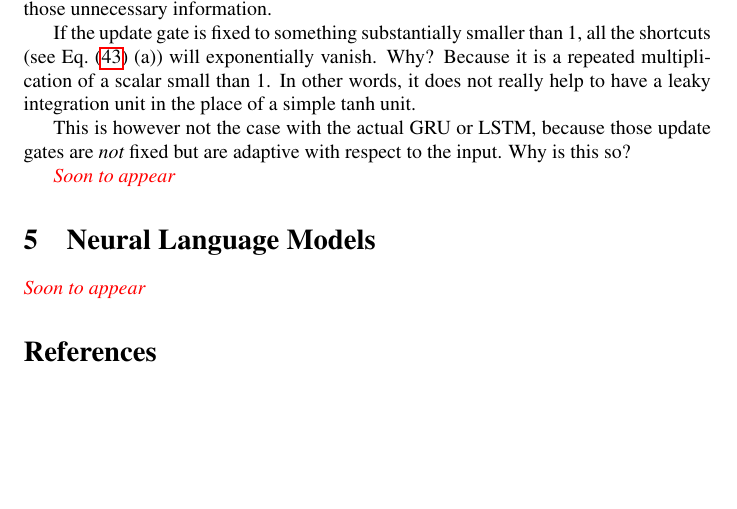
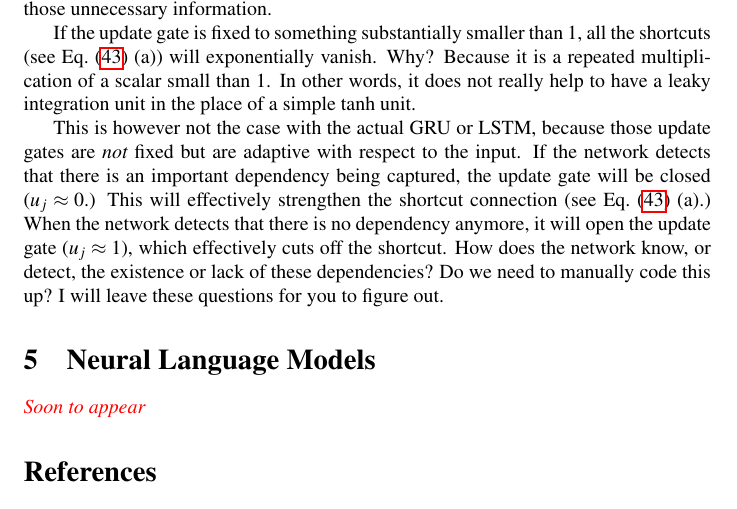
Before and after one commit to nyu-dl/NLP_DL_Lecture_Note, a LaTeX document (lecture_note.tex): part of page 47 of 50, cut so that both start at the same text, the shorter picture padded with empty space. Compiled offline with pdfLaTeX.

Commit message:
finalized rnn

```diff
--- a/lecture_note.tex
+++ b/lecture_note.tex
@@ -3095,11 +3095,15 @@ words, it does not really help to have a leaky integration unit in the place of
 a simple $\tanh$ unit.
 
 This is however not the case with the actual GRU or LSTM, because those update
-gates are {\em not} fixed but are adaptive with respect to the input. Why is
-this so?
-
-
-\alert{\it Soon to appear}
+gates are {\em not} fixed but are adaptive with respect to the input. If the
+network detects that there is an important dependency being captured, the update
+gate will be closed ($u_j \approx 0$.) This will effectively strengthen the
+shortcut connection (see Eq.~\eqref{eq:gru_expand} (a).) When the network
+detects that there is no dependency anymore, it will open the update gate ($u_j
+\approx 1$), which effectively cuts off the shortcut. How does the network know,
+or detect, the existence or lack of these dependencies? Do we need to manually
+code this up? I will leave these questions for you to figure out.
+
 
 \section{Neural Language Models}
 
```
